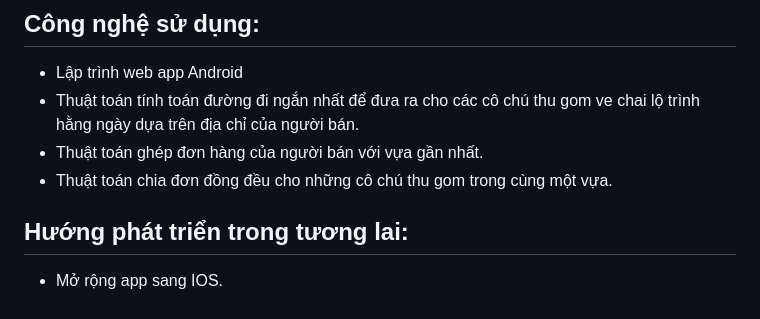
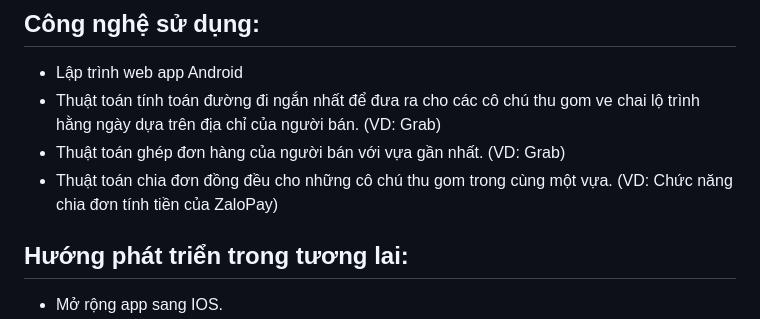
Before and after one commit to ariesanhthu/SheCodes, a Markdown page: README.md, the part around the change. Rendered like a GitHub page.

```diff
--- a/README.md
+++ b/README.md
@@ -15,9 +15,9 @@ Qua đó có thể thấy, việc tạo ra một nền tảng để kết nối
 4) Giá không được xác thực nên đôi khi mua nhầm giá dẫn đến lỗ vốn.
 ## Công nghệ sử dụng:
 - Lập trình web app Android
-- Thuật toán tính toán đường đi ngắn nhất để đưa ra cho các cô chú thu gom ve chai lộ trình hằng ngày dựa trên địa chỉ của người bán.
-- Thuật toán ghép đơn hàng của người bán với vựa gần nhất.
-- Thuật toán chia đơn đồng đều cho những cô chú thu gom trong cùng một vựa.
+- Thuật toán tính toán đường đi ngắn nhất để đưa ra cho các cô chú thu gom ve chai lộ trình hằng ngày dựa trên địa chỉ của người bán. (VD: Grab)
+- Thuật toán ghép đơn hàng của người bán với vựa gần nhất. (VD: Grab)
+- Thuật toán chia đơn đồng đều cho những cô chú thu gom trong cùng một vựa. (VD: Chức năng chia đơn tính tiền của ZaloPay)
 ## Hướng phát triển trong tương lai:
 - Mở rộng app sang IOS.
 - Công nghệ AI nhận diện từng loại ve chai qua hình ảnh (dành cho những cô chú thu gom chưa có kinh nghiệm trong việc phân loại ve chai).
```
